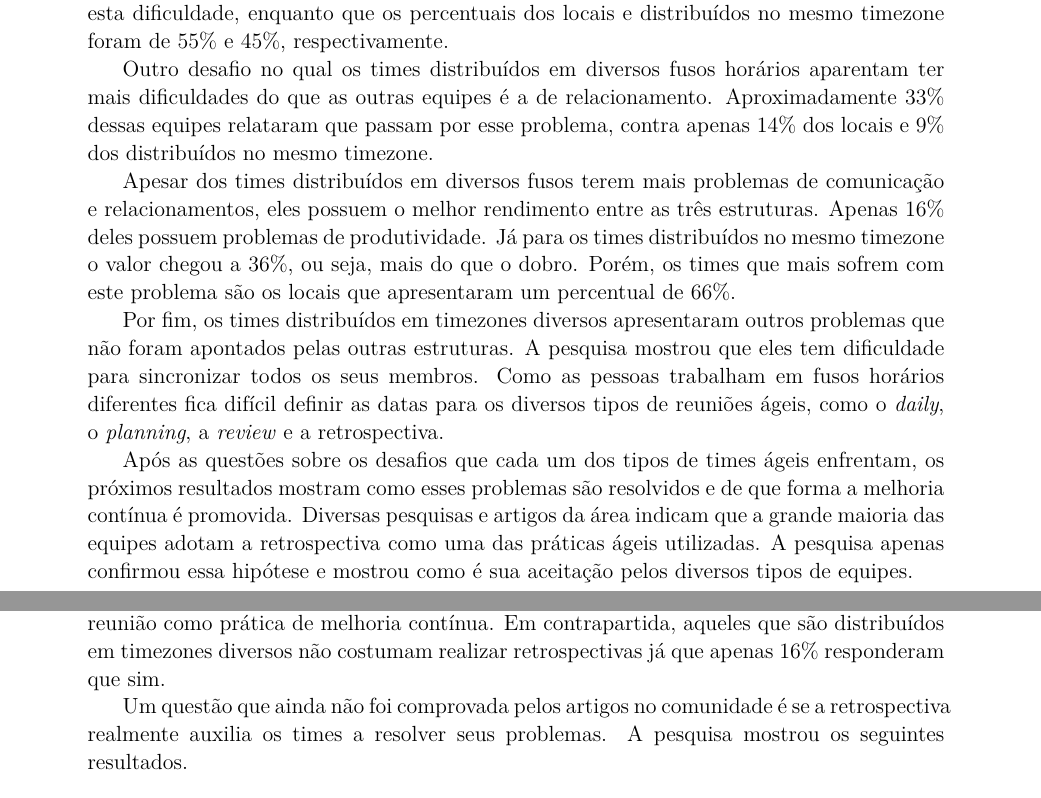
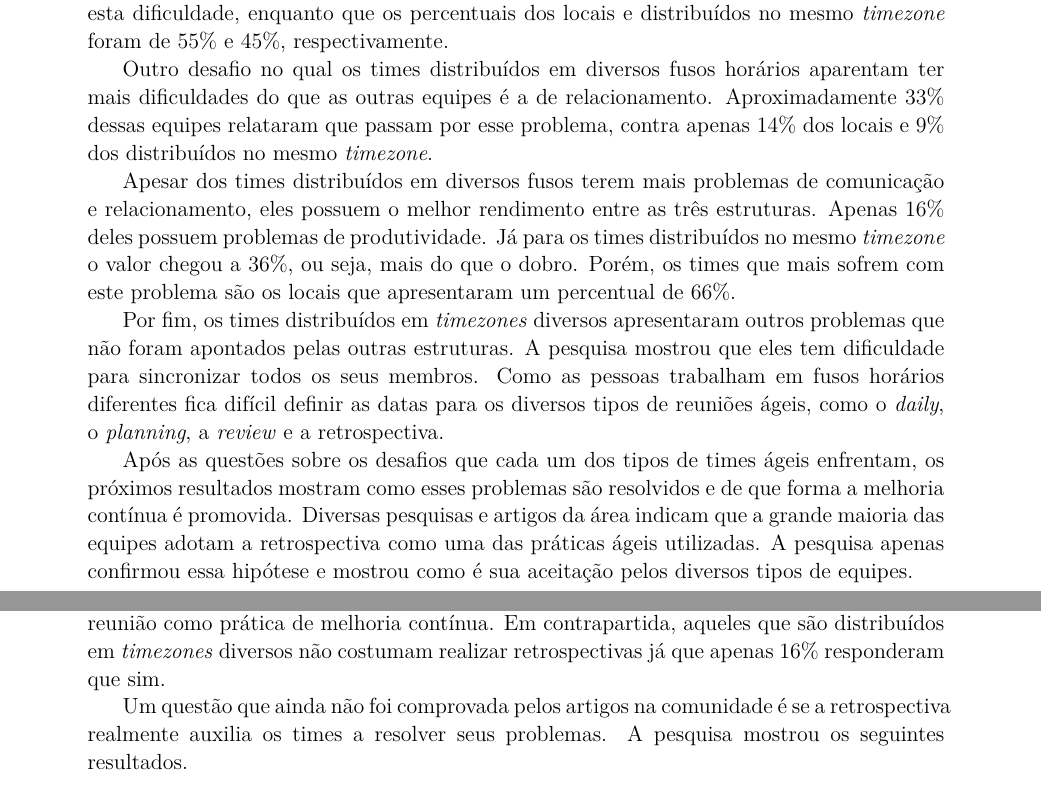
Before and after one commit to lucaspalma/suricato-monografia, a LaTeX paper (monografia.tex, which reads 03-pesquisa.tex): two parts of pages 14 and 15 of 55, joined at a grey line, cut so that both start at the same text. Compiled offline with pdfLaTeX.

Commit message:
Pesquisa - Colocando textos do inglês em itálico e correções minors

```diff
--- a/03-pesquisa.tex
+++ b/03-pesquisa.tex
@@ -50,13 +50,13 @@ Em seguida, são identificados os problemas que cada uma das equipes enfrentam,
   \end{adjustwidth}
 \end{table}
 
-O desafio mais enfrentado por times ágeis é a comunicação. A pesquisa mostra que aproximadamente 54\% das equipes passam por esse problema. Além disso, os times distribuídos em timezones diversos tendem a sofrer mais com este problema, já que 66\% deles passam por esta dificuldade, enquanto que os percentuais dos locais e distribuídos no mesmo timezone foram de 55\% e 45\%, respectivamente.
+O desafio mais enfrentado por times ágeis é a comunicação. A pesquisa mostra que aproximadamente 54\% das equipes passam por esse problema. Além disso, os times distribuídos em \textit{timezones} diversos tendem a sofrer mais com este problema, já que 66\% deles passam por esta dificuldade, enquanto que os percentuais dos locais e distribuídos no mesmo \textit{timezone} foram de 55\% e 45\%, respectivamente.
 
-Outro desafio no qual os times distribuídos em diversos fusos horários aparentam ter mais dificuldades do que as outras equipes é a de relacionamento. Aproximadamente 33\% dessas equipes relataram que passam por esse problema, contra apenas 14\% dos locais e 9\% dos distribuídos no mesmo timezone.
+Outro desafio no qual os times distribuídos em diversos fusos horários aparentam ter mais dificuldades do que as outras equipes é a de relacionamento. Aproximadamente 33\% dessas equipes relataram que passam por esse problema, contra apenas 14\% dos locais e 9\% dos distribuídos no mesmo \textit{timezone}.
 
-Apesar dos times distribuídos em diversos fusos terem mais problemas de comunicação e relacionamentos, eles possuem o melhor rendimento entre as três estruturas. Apenas 16\% deles possuem problemas de produtividade. Já para os times distribuídos no mesmo timezone o valor chegou a 36\%, ou seja, mais do que o dobro. Porém, os times que mais sofrem com este problema são os locais que apresentaram um percentual de 66\%.
+Apesar dos times distribuídos em diversos fusos terem mais problemas de comunicação e relacionamento, eles possuem o melhor rendimento entre as três estruturas. Apenas 16\% deles possuem problemas de produtividade. Já para os times distribuídos no mesmo \textit{timezone} o valor chegou a 36\%, ou seja, mais do que o dobro. Porém, os times que mais sofrem com este problema são os locais que apresentaram um percentual de 66\%.
 
-Por fim, os times distribuídos em timezones diversos apresentaram outros problemas que não foram apontados pelas outras estruturas. A pesquisa mostrou que eles tem dificuldade para sincronizar todos os seus membros. Como as pessoas trabalham em fusos horários diferentes fica difícil definir as datas para os diversos tipos de reuniões ágeis, como o \textit{daily}, o \textit{planning}, a \textit{review} e a retrospectiva.
+Por fim, os times distribuídos em \textit{timezones} diversos apresentaram outros problemas que não foram apontados pelas outras estruturas. A pesquisa mostrou que eles tem dificuldade para sincronizar todos os seus membros. Como as pessoas trabalham em fusos horários diferentes fica difícil definir as datas para os diversos tipos de reuniões ágeis, como o \textit{daily}, o \textit{planning}, a \textit{review} e a retrospectiva.
 
 Após as questões sobre os desafios que cada um dos tipos de times ágeis enfrentam, os próximos resultados mostram como esses problemas são resolvidos e de que forma a melhoria contínua é promovida. Diversas pesquisas e artigos da área indicam que a grande maioria das equipes adotam a retrospectiva como uma das práticas ágeis utilizadas. A pesquisa apenas confirmou essa hipótese e mostrou como é sua aceitação pelos diversos tipos de equipes.
 
@@ -73,9 +73,9 @@ Após as questões sobre os desafios que cada um dos tipos de times ágeis enfre
   \end{tabular}
 \end{table}
 
-Aproximadamente 70\% dos participantes responderam que realizam retrospectivas. No entanto, é interessante notar como foram as respostas para cada uma das estruturas das equipes. Os times locais e distribuídos no mesmo timezone são os que mais utilizam desta reunião como prática de melhoria contínua. Em contrapartida, aqueles que são distribuídos em timezones diversos não costumam realizar retrospectivas já que apenas 16\% responderam que sim.
+Aproximadamente 70\% dos participantes responderam que realizam retrospectivas. No entanto, é interessante notar como foram as respostas para cada uma das estruturas das equipes. Os times locais e distribuídos no mesmo \textit{timezone} são os que mais utilizam desta reunião como prática de melhoria contínua. Em contrapartida, aqueles que são distribuídos em \textit{timezones} diversos não costumam realizar retrospectivas já que apenas 16\% responderam que sim.
 
-Um questão que ainda não foi comprovada pelos artigos no comunidade é se a retrospectiva realmente auxilia os times a resolver seus problemas. A pesquisa mostrou os seguintes resultados.
+Um questão que ainda não foi comprovada pelos artigos na comunidade é se a retrospectiva realmente auxilia os times a resolver seus problemas. A pesquisa mostrou os seguintes resultados.
 
 \begin{table}[H]
   \begin{adjustwidth}{-3em}{}
```
Also changed, not shown: 03-pesquisa.tex (14 more changed lines).
